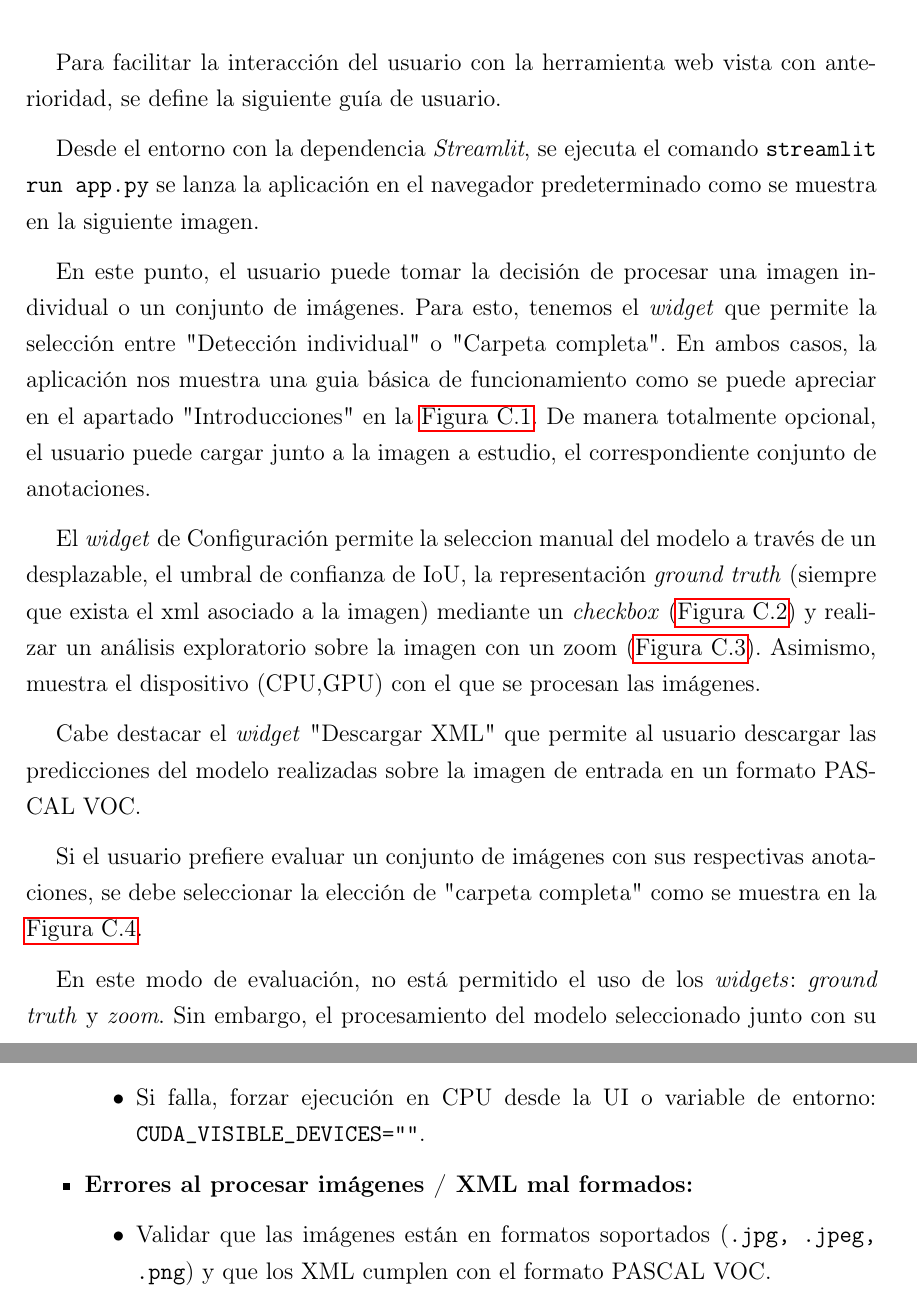
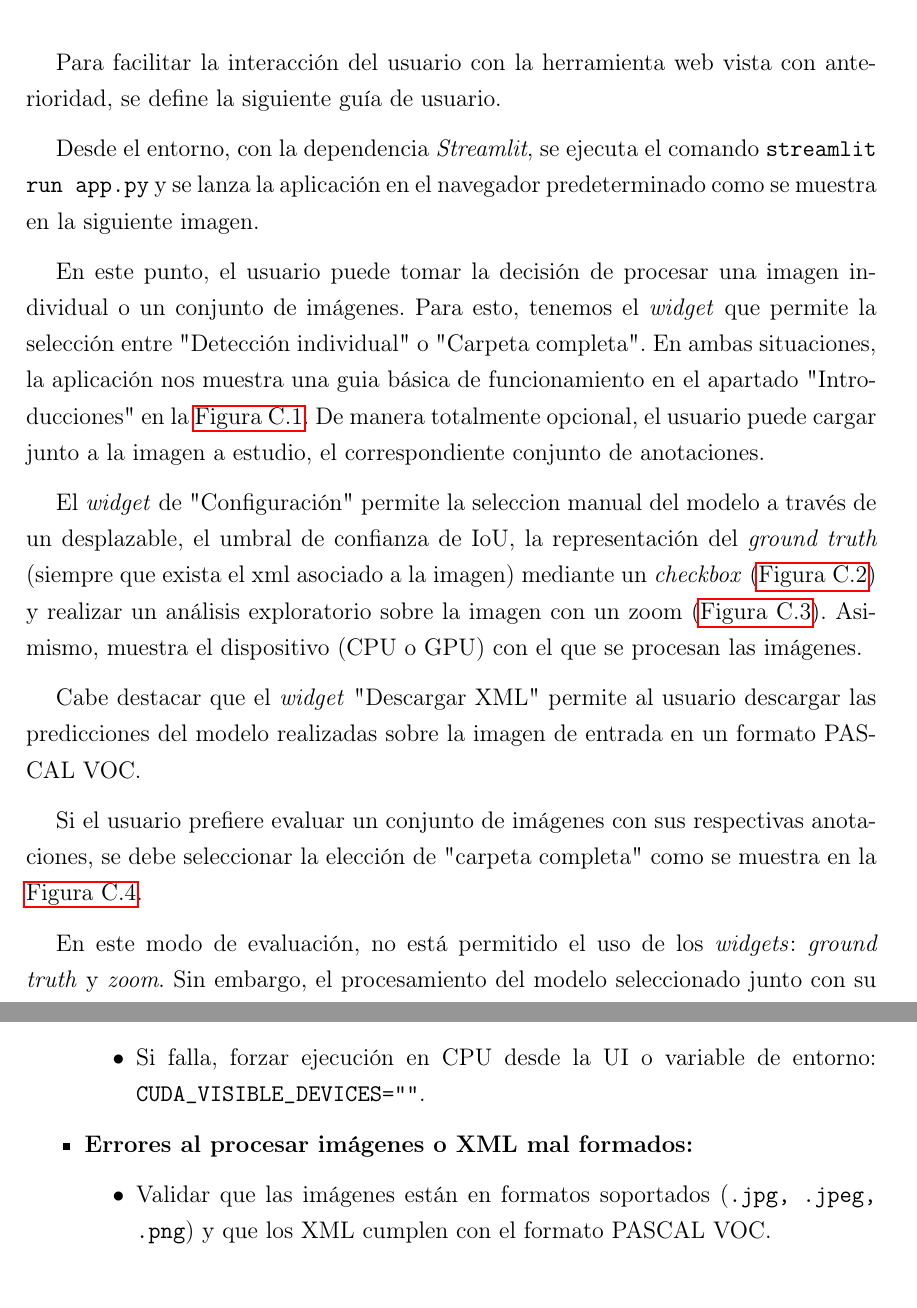
Before and after one commit to AigarciabFabero/TFM, a LaTeX thesis (05.MemoriaFinalTrabajo/Plantilla_TFM_MURIA/Principal.tex): two parts of pages 77 and 84 of 104, joined at a grey line, cut so that both start at the same text. Compiled offline with pdfLaTeX.

Commit message:
[Latex] Correcciones ortográficas en ANEXO

```diff
--- a/05.MemoriaFinalTrabajo/Plantilla_TFM_MURIA/Principal.tex
+++ b/05.MemoriaFinalTrabajo/Plantilla_TFM_MURIA/Principal.tex
@@ -1954,7 +1954,7 @@ En este anexo se recoge el diagrama de Gantt que refleja la planificación tempo
 \label{Manual de usuario}
 Para facilitar la interacción del usuario con la herramienta web vista con anterioridad, se define la siguiente guía de usuario.
 
-Desde el entorno con la dependencia \textit{Streamlit}, se ejecuta el comando \texttt{streamlit run app.py}  se lanza la aplicación en el navegador predeterminado
+Desde el entorno, con la dependencia \textit{Streamlit}, se ejecuta el comando \texttt{streamlit run app.py} y se lanza la aplicación en el navegador predeterminado
 como se muestra en la siguiente imagen.
 
 \begin{figure}[htbp]
@@ -1965,13 +1965,13 @@ como se muestra en la siguiente imagen.
 \end{figure}
 
 En este punto, el usuario puede tomar la decisión de procesar una imagen individual o un conjunto de imágenes. Para esto,
-tenemos el \textit{widget} que permite la selección entre "Detección individual" o "Carpeta completa". En ambos casos,
-la aplicación nos muestra una guia básica de funcionamiento como se puede apreciar en el apartado "Introducciones" en la \autoref{fig:cell_app}.
+tenemos el \textit{widget} que permite la selección entre "Detección individual" o "Carpeta completa". En ambas situaciones,
+la aplicación nos muestra una guia básica de funcionamiento en el apartado "Introducciones" en la \autoref{fig:cell_app}.
 De manera totalmente opcional, el usuario puede cargar junto a la imagen a estudio, el correspondiente conjunto de anotaciones.
 
-El \textit{widget} de Configuración permite la seleccion manual del modelo a través de un desplazable, el umbral de confianza de IoU,
-la representación \textit{ground truth} (siempre que exista el xml asociado a la imagen) mediante un \textit{checkbox} (\autoref{fig:cell_app_gt}) y realizar un análisis exploratorio
-sobre la imagen con un zoom (\autoref{fig:cell_app_zoom}). Asimismo, muestra el dispositivo (CPU,GPU) con el que se procesan las imágenes.
+El \textit{widget} de "Configuración" permite la seleccion manual del modelo a través de un desplazable, el umbral de confianza de IoU,
+la representación del \textit{ground truth} (siempre que exista el xml asociado a la imagen) mediante un \textit{checkbox} (\autoref{fig:cell_app_gt}) y realizar un análisis exploratorio
+sobre la imagen con un zoom (\autoref{fig:cell_app_zoom}). Asimismo, muestra el dispositivo (CPU o GPU) con el que se procesan las imágenes.
 
 \begin{figure}[htbp]
   \centering
@@ -1987,7 +1987,7 @@ sobre la imagen con un zoom (\autoref{fig:cell_app_zoom}). Asimismo, muestra el
   \label{fig:cell_app_zoom}
 \end{figure}
 
-Cabe destacar el \textit{widget} "Descargar XML" que permite al usuario descargar las predicciones del modelo realizadas sobre la imagen de entrada en un formato
+Cabe destacar que el \textit{widget} "Descargar XML" permite al usuario descargar las predicciones del modelo realizadas sobre la imagen de entrada en un formato
 PASCAL VOC.
 
 Si el usuario prefiere evaluar un conjunto de imágenes con sus respectivas anotaciones, se debe seleccionar la elección de "carpeta completa" como se muestra en la \autoref{fig:cell_app_directory}.
@@ -2062,7 +2064,7 @@ Posibles problemas que pueden tener lugar durante la instalación:
         \end{itemize}
       \item Si falla, forzar ejecución en CPU desde la UI o variable de entorno: \texttt{CUDA\_VISIBLE\_DEVICES=""}.
     \end{itemize}
-  \item \textbf{Errores al procesar imágenes / XML mal formados:}
+  \item \textbf{Errores al procesar imágenes o XML mal formados:}
     \begin{itemize}
       \item Validar que las imágenes están en formatos soportados (\texttt{.jpg, .jpeg, .png}) y que los XML cumplen con el formato PASCAL VOC.
       \item Revisar el log de parsing en \texttt{04.Codigo/cell\_detection\_App/utils/} y corregir los ficheros señalados.
```
Also changed, not shown: 05.MemoriaFinalTrabajo/Plantilla_TFM_MURIA/Principal.tex (18 more changed lines).
